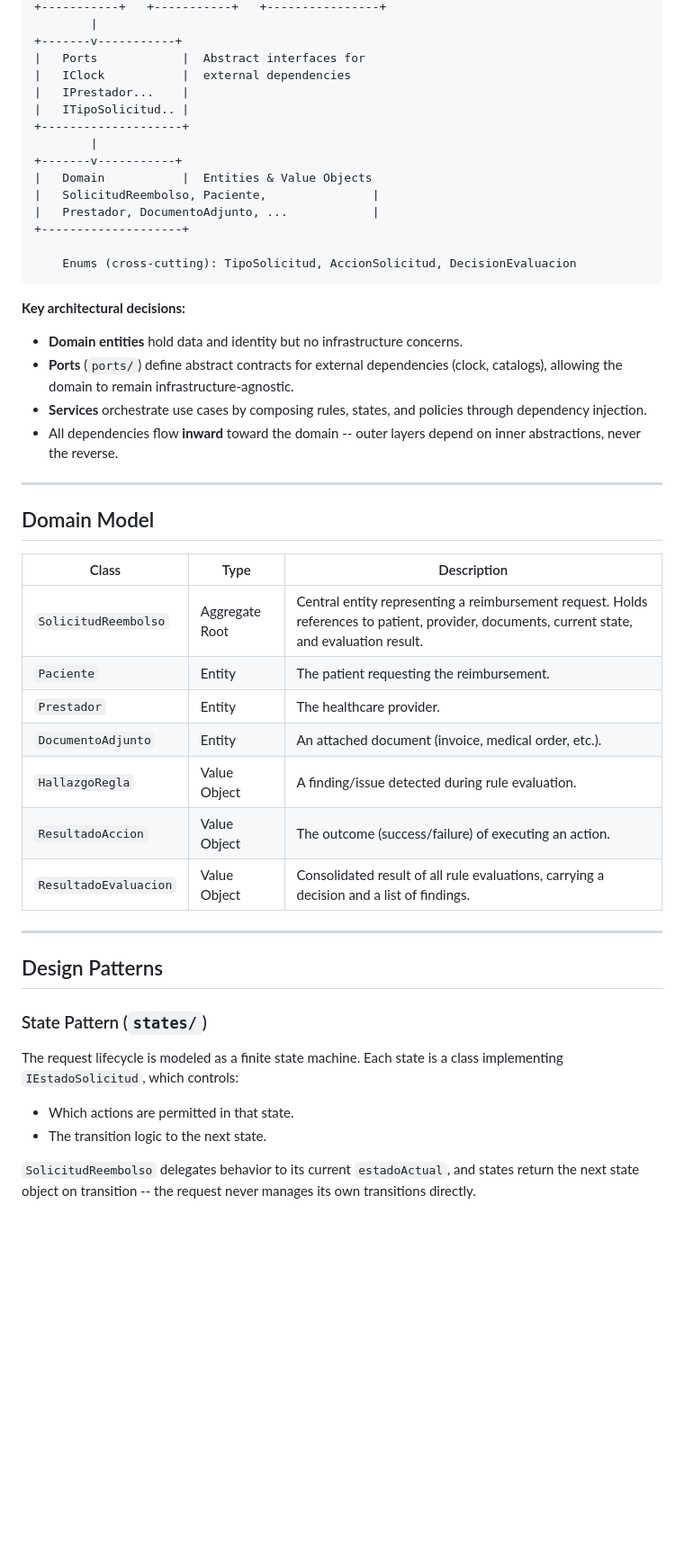
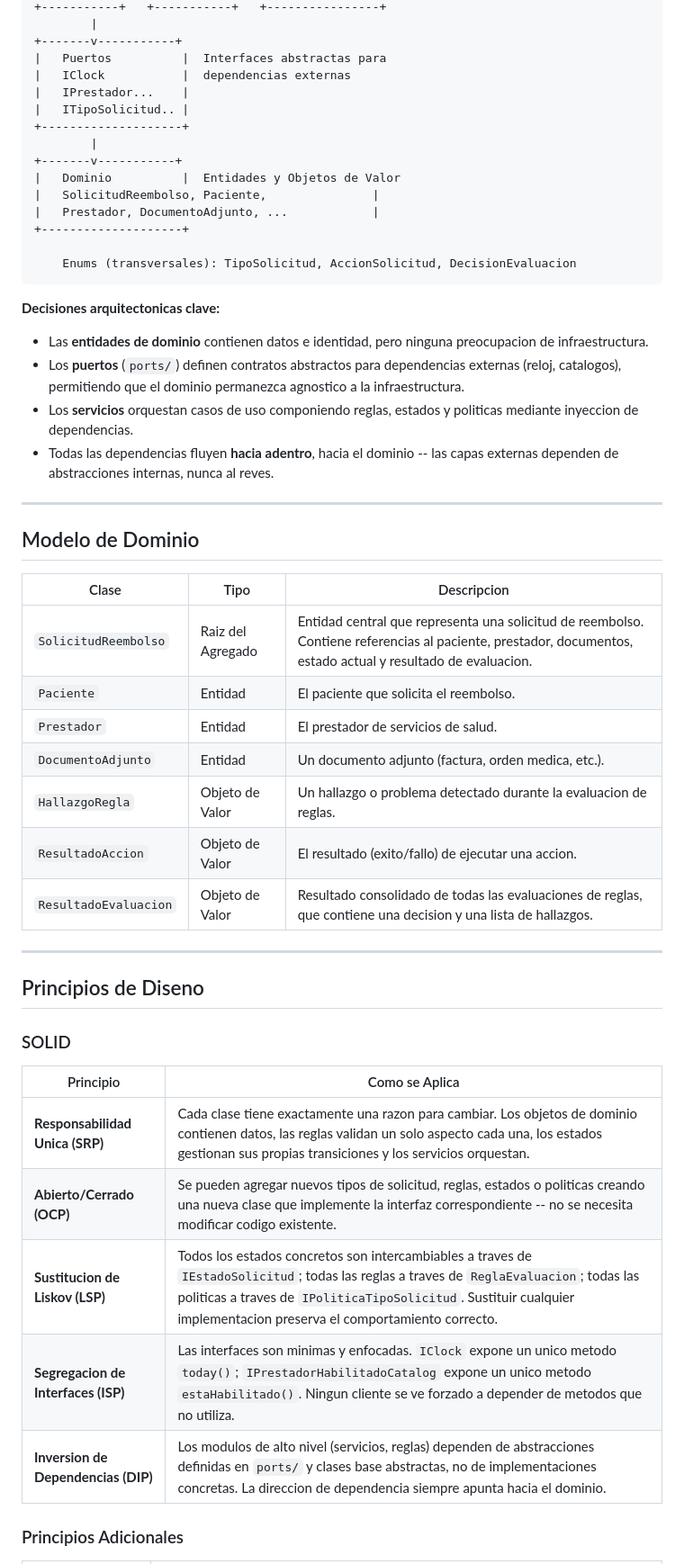
Before and after one commit to Juandavm12/RetoPrincipiosDeDise-o, a Markdown page: README.md, the part around one of its changes. Shown at 90% size. GitHub-like rendering; blank space fills up the shorter version.

Commit message:
Arreglos al Readme

````diff
--- a/README.md
+++ b/README.md
@@ -89,51 +89,55 @@ The system follows a **Hexagonal Architecture (Ports & Adapters)** organized in
 +-----------+   +-----------+   +----------------+
         |
 +-------v-----------+
-|   Ports            |  Abstract interfaces for
-|   IClock           |  external dependencies
+|   Puertos          |  Interfaces abstractas para
+|   IClock           |  dependencias externas
 |   IPrestador...    |
 |   ITipoSolicitud.. |
 +--------------------+
         |
 +-------v-----------+
-|   Domain           |  Entities & Value Objects
+|   Dominio          |  Entidades y Objetos de Valor
 |   SolicitudReembolso, Paciente,               |
 |   Prestador, DocumentoAdjunto, ...            |
 +--------------------+
 
-    Enums (cross-cutting): TipoSolicitud, AccionSolicitud, DecisionEvaluacion
+    Enums (transversales): TipoSolicitud, AccionSolicitud, DecisionEvaluacion
 ```
 
-**Key architectural decisions:**
+**Decisiones arquitectonicas clave:**
 
-- **Domain entities** hold data and identity but no infrastructure concerns.
-- **Ports** (`ports/`) define abstract contracts for external dependencies (clock, catalogs), allowing the domain to remain infrastructure-agnostic.
-- **Services** orchestrate use cases by composing rules, states, and policies through dependency injection.
-- All dependencies flow **inward** toward the domain -- outer layers depend on inner abstractions, never the reverse.
+- Las **entidades de dominio** contienen datos e identidad, pero ninguna preocupacion de infraestructura.
+- Los **puertos** (`ports/`) definen contratos abstractos para dependencias externas (reloj, catalogos), permitiendo que el dominio permanezca agnostico a la infraestructura.
+- Los **servicios** orquestan casos de uso componiendo reglas, estados y politicas mediante inyeccion de dependencias.
+- Todas las dependencias fluyen **hacia adentro**, hacia el dominio -- las capas externas dependen de abstracciones internas, nunca al reves.
 
 ---
 
-## Domain Model
+## Modelo de Dominio
 
-| Class | Type | Description |
+| Clase | Tipo | Descripcion |
 |-------|------|-------------|
-| `SolicitudReembolso` | Aggregate Root | Central entity representing a reimbursement request. Holds references to patient, provider, documents, current state, and evaluation result. |
-| `Paciente` | Entity | The patient requesting the reimbursement. |
-| `Prestador` | Entity | The healthcare provider. |
-| `DocumentoAdjunto` | Entity | An attached document (invoice, medical order, etc.). |
-| `HallazgoRegla` | Value Object | A finding/issue detected during rule evaluation. |
-| `ResultadoAccion` | Value Object | The outcome (success/failure) of executing an action. |
-| `ResultadoEvaluacion` | Value Object | Consolidated result of all rule evaluations, carrying a decision and a list of findings. |
+| `SolicitudReembolso` | Raiz del Agregado | Entidad central que representa una solicitud de reembolso. Contiene referencias al paciente, prestador, documentos, estado actual y resultado de evaluacion. |
+| `Paciente` | Entidad | El paciente que solicita el reembolso. |
+| `Prestador` | Entidad | El prestador de servicios de salud. |
+| `DocumentoAdjunto` | Entidad | Un documento adjunto (factura, orden medica, etc.). |
+| `HallazgoRegla` | Objeto de Valor | Un hallazgo o problema detectado durante la evaluacion de reglas. |
+| `ResultadoAccion` | Objeto de Valor | El resultado (exito/fallo) de ejecutar una accion. |
+| `ResultadoEvaluacion` | Objeto de Valor | Resultado consolidado de todas las evaluaciones de reglas, que contiene una decision y una lista de hallazgos. |
 
 ---
 
-## Design Patterns
+## Principios de Diseno
 
-### State Pattern (`states/`)
+### SOLID
 
-The request lifecycle is modeled as a finite state machine. Each state is a class implementing `IEstadoSolicitud`, which controls:
-- Which actions are permitted in that state.
-- The transition logic to the next state.
+| Principio | Como se Aplica |
+|-----------|----------------|
+| **Responsabilidad Unica (SRP)** | Cada clase tiene exactamente una razon para cambiar. Los objetos de dominio contienen datos, las reglas validan un solo aspecto cada una, los estados gestionan sus propias transiciones y los servicios orquestan. |
+| **Abierto/Cerrado (OCP)** | Se pueden agregar nuevos tipos de solicitud, reglas, estados o politicas creando una nueva clase que implemente la interfaz correspondiente -- no se necesita modificar codigo existente. |
+| **Sustitucion de Liskov (LSP)** | Todos los estados concretos son intercambiables a traves de `IEstadoSolicitud`; todas las reglas a traves de `ReglaEvaluacion`; todas las politicas a traves de `IPoliticaTipoSolicitud`. Sustituir cualquier implementacion preserva el comportamiento correcto. |
+| **Segregacion de Interfaces (ISP)** | Las interfaces son minimas y enfocadas. `IClock` expone un unico metodo `today()`; `IPrestadorHabilitadoCatalog` expone un unico metodo `estaHabilitado()`. Ningun cliente se ve forzado a depender de metodos que no utiliza. |
+| **Inversion de Dependencias (DIP)** | Los modulos de alto nivel (servicios, reglas) dependen de abstracciones definidas en `ports/` y clases base abstractas, no de implementaciones concretas. La direccion de dependencia siempre apunta hacia el dominio. |
 
-`SolicitudReembolso` delegates behavior to its current `estadoActual`, and states return the next state object on transition -- the request never manages its own transitions directly.
+### Principios Adicionales
 
````
Also changed, not shown: other parts of README.md (+102 -130 lines).
